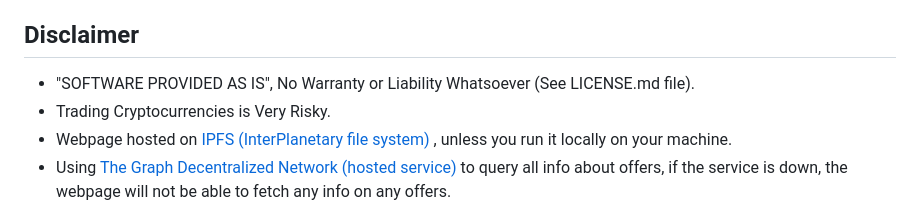
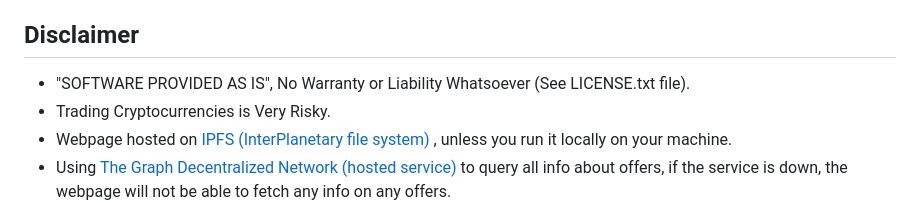
Before and after one commit to supergrayfly/spectrrfi-client, a Markdown page: README.md, the part around the change. Rendered like a GitHub page.

Commit message:
Fix typo: LICENSE.md to LICENSE.txt

```diff
--- a/README.md
+++ b/README.md
@@ -62,7 +62,7 @@ Pull requests, comments, and emails are all appreciated.
 
 ## Disclaimer
 
-- "SOFTWARE PROVIDED AS IS", No Warranty or Liability Whatsoever (See LICENSE.md file).
+- "SOFTWARE PROVIDED AS IS", No Warranty or Liability Whatsoever (See LICENSE.txt file).
 - Trading Cryptocurrencies is Very Risky.
 - Webpage hosted on
   <a href="https://docs.ipfs.tech/concepts/what-is-ipfs/"
```
